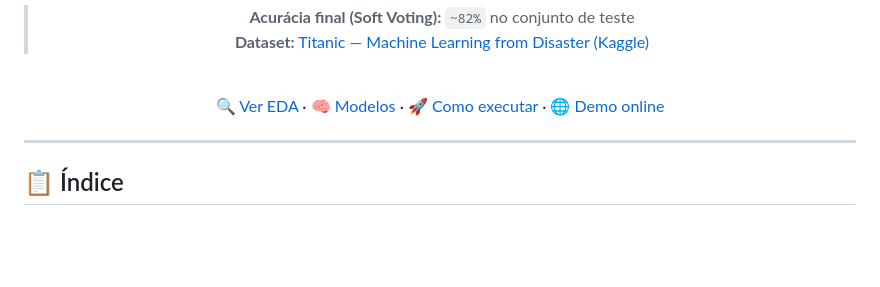
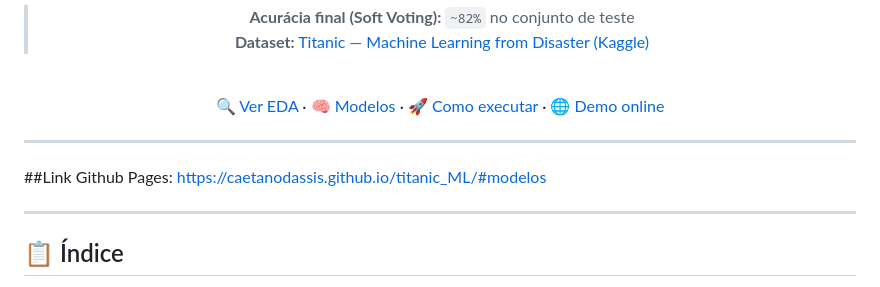
Before and after one commit to Caetanodassis/titanic_ML, a Markdown page: README.md, the part around the change. GitHub-like rendering; blank space fills up the shorter version.

```diff
--- a/README.md
+++ b/README.md
@@ -20,6 +20,11 @@
 [🔍 Ver EDA](#-análise-exploratória-eda) · [🧠 Modelos](#-modelos) · [🚀 Como executar](#-como-executar) · [🌐 Demo online](#-demo-streamlit)
 
 </div>
+
+---
+
+##Link Github Pages:
+https://caetanodassis.github.io/titanic_ML/#modelos
 
 ---
 
```
